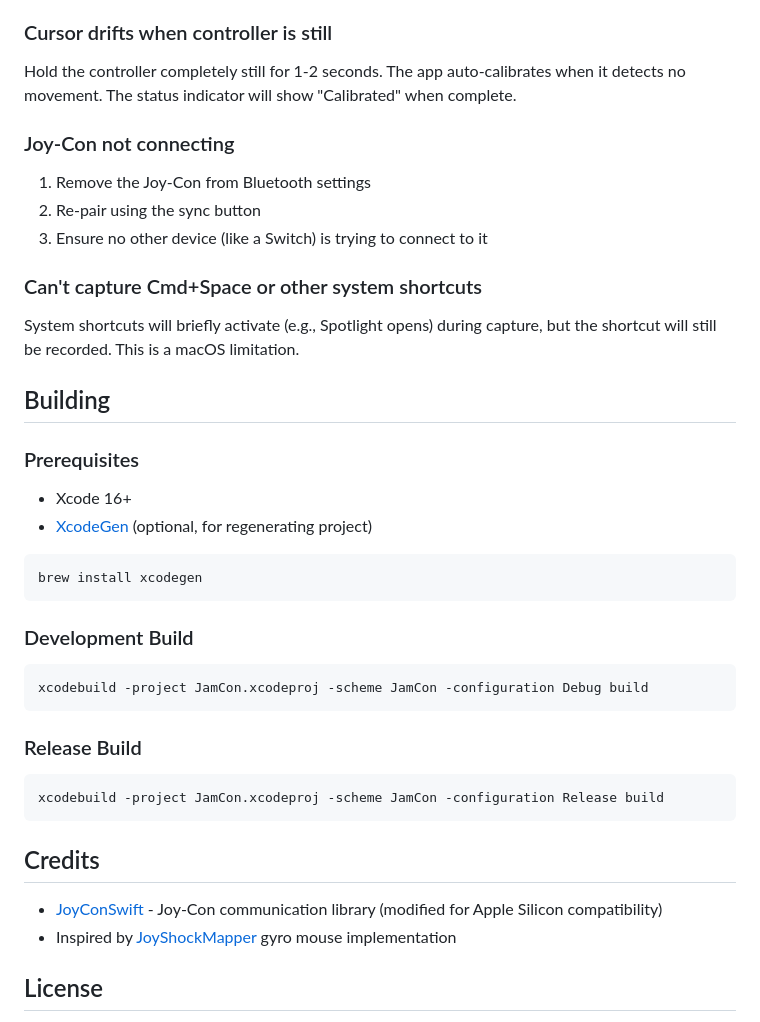
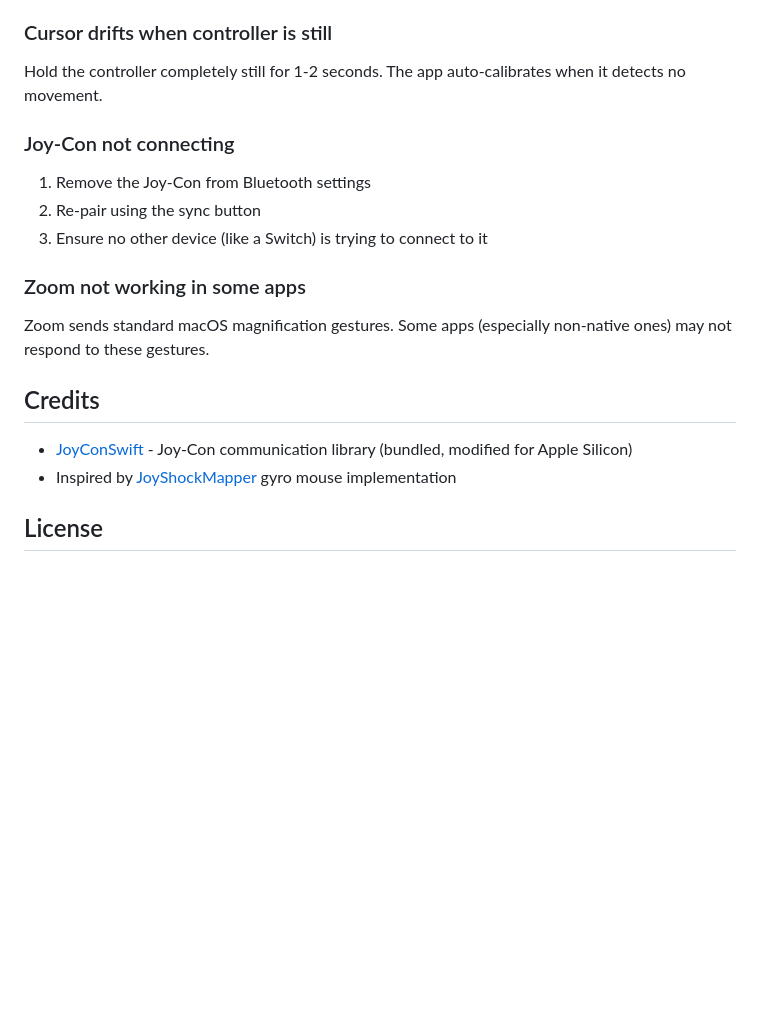
Before and after one commit to jturnshek/JamCon, a Markdown page: README.md, the part around one of its changes. Rendered like a GitHub page; blank space fills up the shorter version.

````diff
--- a/README.md
+++ b/README.md
@@ -112,7 +158,7 @@ JamCon/
 
 ### Cursor drifts when controller is still
 
-Hold the controller completely still for 1-2 seconds. The app auto-calibrates when it detects no movement. The status indicator will show "Calibrated" when complete.
+Hold the controller completely still for 1-2 seconds. The app auto-calibrates when it detects no movement.
 
 ### Joy-Con not connecting
 
@@ -120,36 +166,13 @@ Hold the controller completely still for 1-2 seconds. The app auto-calibrates wh
 2. Re-pair using the sync button
 3. Ensure no other device (like a Switch) is trying to connect to it
 
-### Can't capture Cmd+Space or other system shortcuts
+### Zoom not working in some apps
 
-System shortcuts will briefly activate (e.g., Spotlight opens) during capture, but the shortcut will still be recorded. This is a macOS limitation.
-
-## Building
-
-### Prerequisites
-
-- Xcode 16+
-- [XcodeGen](https://github.com/yonaskolb/XcodeGen) (optional, for regenerating project)
-
-```bash
-brew install xcodegen
-```
-
-### Development Build
-
-```bash
-xcodebuild -project JamCon.xcodeproj -scheme JamCon -configuration Debug build
-```
-
-### Release Build
-
-```bash
-xcodebuild -project JamCon.xcodeproj -scheme JamCon -configuration Release build
-```
+Zoom sends standard macOS magnification gestures. Some apps (especially non-native ones) may not respond to these gestures.
 
 ## Credits
 
-- [JoyConSwift](https://github.com/magicien/JoyConSwift) - Joy-Con communication library (modified for Apple Silicon compatibility)
+- [JoyConSwift](https://github.com/magicien/JoyConSwift) - Joy-Con communication library (bundled, modified for Apple Silicon)
 - Inspired by [JoyShockMapper](https://github.com/JibbSmart/JoyShockMapper) gyro mouse implementation
 
 ## License
````
Also changed, not shown: other parts of README.md (+97 -51 lines).
